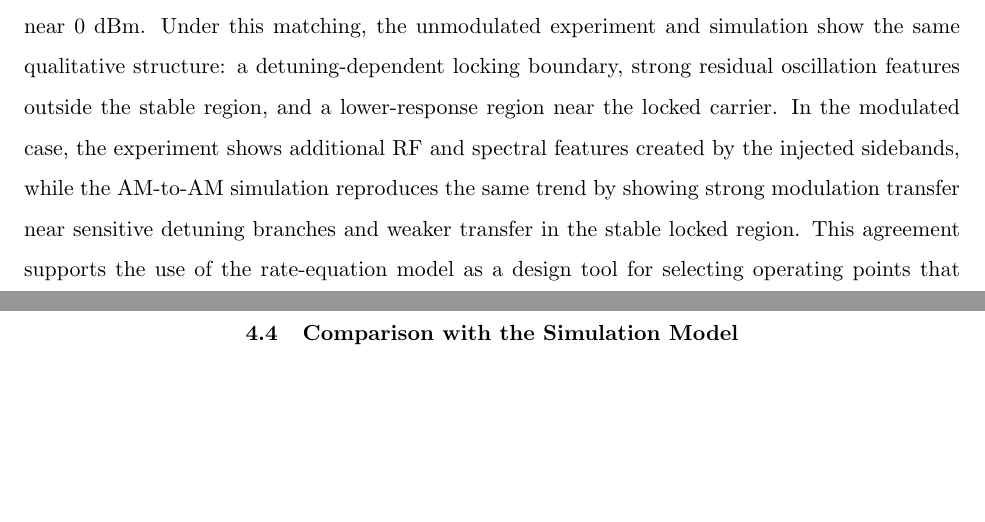
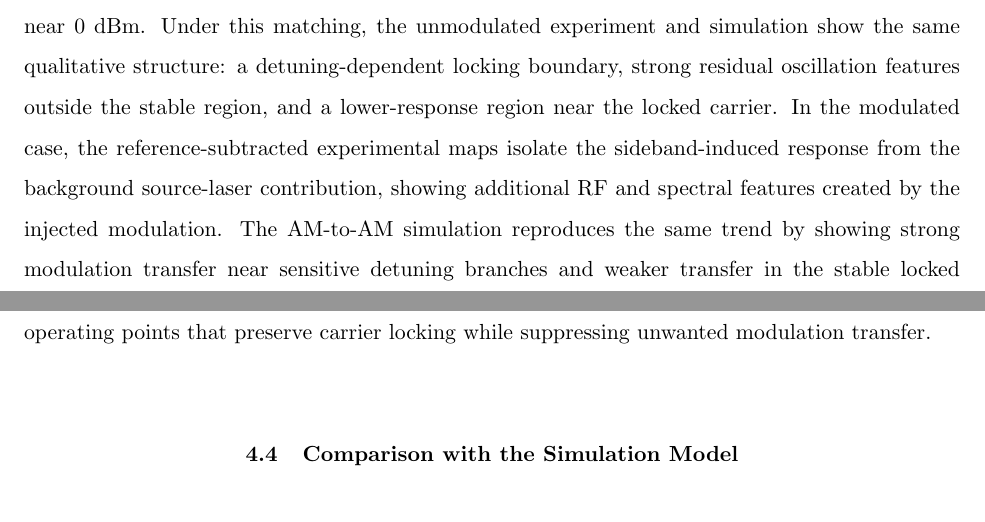
Before and after one commit to shg123456/thesis, a LaTeX thesis (main.tex, which reads chapters/04_simulation_results.tex): two parts of pages 35 and 37 of 51, joined at a grey line, cut so that both start at the same text, the shorter picture padded with empty space. Compiled offline with pdfLaTeX.

Commit message:
Update modulated panels in fiber comparison

```diff
--- a/chapters/04_simulation_results.tex
+++ b/chapters/04_simulation_results.tex
@@ -39,7 +39,7 @@ The modulated setup in Fig.~\ref{fig:fiber_modulated_setup} keeps the same injec
     \label{fig:fiber_experiment_neg15_summary}
 \end{figure}
 
-Figure~\ref{fig:fiber_experiment_neg15_summary} compares the unmodulated and modulated fiber measurements with the matched simulation results. The experimental -15~dB condition is not treated as numerically identical to the simulated -40~dB condition; instead, the simulation is fitted through the calibrated model parameters $\alpha=2$ and threshold 1.944, which correspond to the injected-laser operating point near 0~dBm. Under this matching, the unmodulated experiment and simulation show the same qualitative structure: a detuning-dependent locking boundary, strong residual oscillation features outside the stable region, and a lower-response region near the locked carrier. In the modulated case, the experiment shows additional RF and spectral features created by the injected sidebands, while the AM-to-AM simulation reproduces the same trend by showing strong modulation transfer near sensitive detuning branches and weaker transfer in the stable locked region. This agreement supports the use of the rate-equation model as a design tool for selecting operating points that preserve carrier locking while suppressing unwanted modulation transfer.
+Figure~\ref{fig:fiber_experiment_neg15_summary} compares the unmodulated and modulated fiber measurements with the matched simulation results. The experimental -15~dB condition is not treated as numerically identical to the simulated -40~dB condition; instead, the simulation is fitted through the calibrated model parameters $\alpha=2$ and threshold 1.944, which correspond to the injected-laser operating point near 0~dBm. Under this matching, the unmodulated experiment and simulation show the same qualitative structure: a detuning-dependent locking boundary, strong residual oscillation features outside the stable region, and a lower-response region near the locked carrier. In the modulated case, the reference-subtracted experimental maps isolate the sideband-induced response from the background source-laser contribution, showing additional RF and spectral features created by the injected modulation. The AM-to-AM simulation reproduces the same trend by showing strong modulation transfer near sensitive detuning branches and weaker transfer in the stable locked region. This agreement supports the use of the rate-equation model as a design tool for selecting operating points that preserve carrier locking while suppressing unwanted modulation transfer.
 
 \section{Comparison with the Simulation Model}
 
```
Also changed, not shown: images/experiment/fiber_experiment_simulation_comparison.png, chapters/04_simulation_results.tex (2 more changed lines).
